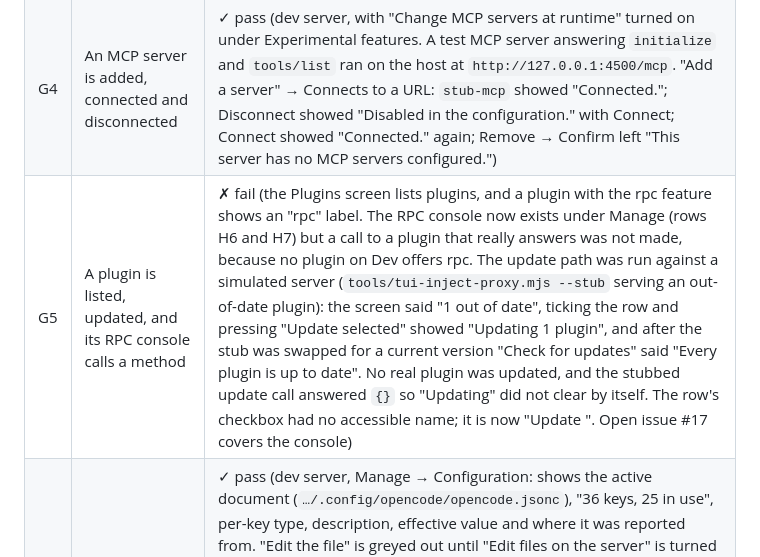
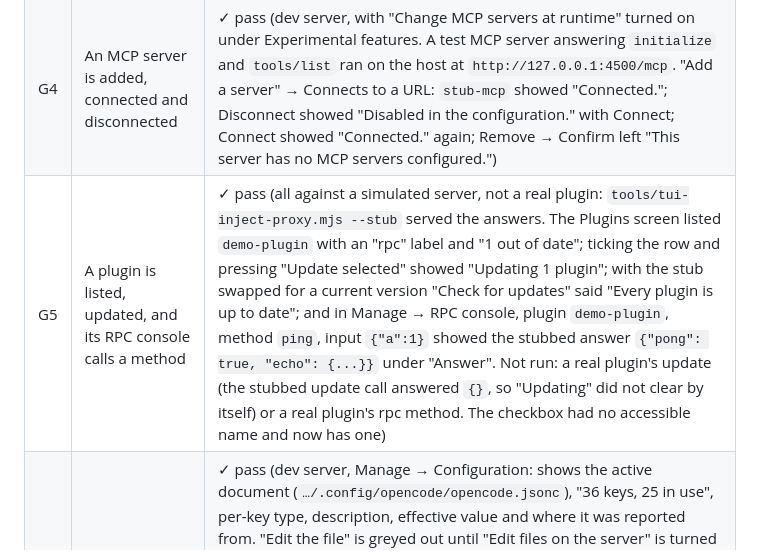
Before and after one commit to Theblackcat98/opencode-android, a Markdown page: docs/MANUAL_TEST_MATRIX.md, the part around the change. Drawn GitHub-style.

Commit message:
Show the RPC console rendering a stubbed plugin answer and record G5 as seen against a simulated server

```diff
--- a/docs/MANUAL_TEST_MATRIX.md
+++ b/docs/MANUAL_TEST_MATRIX.md
@@ -112,7 +112,7 @@ no `POST_NOTIFICATIONS` permission, and the smallest screens.
 | G2 | A command-based login completes and the credential appears | n/a (no provider with a command-based login was available) |
 | G3 | A cancelled or expired login says so rather than appearing to hang | n/a (no login flow was run) |
 | G4 | An MCP server is added, connected and disconnected | ✓ pass (dev server, with "Change MCP servers at runtime" turned on under Experimental features. A test MCP server answering `initialize` and `tools/list` ran on the host at `http://127.0.0.1:4500/mcp`. "Add a server" → Connects to a URL: `stub-mcp` showed "Connected."; Disconnect showed "Disabled in the configuration." with Connect; Connect showed "Connected." again; Remove → Confirm left "This server has no MCP servers configured.") |
-| G5 | A plugin is listed, updated, and its RPC console calls a method | ✗ fail (the Plugins screen lists plugins, and a plugin with the rpc feature shows an "rpc" label. The RPC console now exists under Manage (rows H6 and H7) but a call to a plugin that really answers was not made, because no plugin on Dev offers rpc. The update path was run against a simulated server (`tools/tui-inject-proxy.mjs --stub` serving an out-of-date plugin): the screen said "1 out of date", ticking the row and pressing "Update selected" showed "Updating 1 plugin", and after the stub was swapped for a current version "Check for updates" said "Every plugin is up to date". No real plugin was updated, and the stubbed update call answered `{}` so "Updating" did not clear by itself. The row's checkbox had no accessible name; it is now "Update <plugin>". Open issue #17 covers the console) |
+| G5 | A plugin is listed, updated, and its RPC console calls a method | ✓ pass (all against a simulated server, not a real plugin: `tools/tui-inject-proxy.mjs --stub` served the answers. The Plugins screen listed `demo-plugin` with an "rpc" label and "1 out of date"; ticking the row and pressing "Update selected" showed "Updating 1 plugin"; with the stub swapped for a current version "Check for updates" said "Every plugin is up to date"; and in Manage → RPC console, plugin `demo-plugin`, method `ping`, input `{"a":1}` showed the stubbed answer `{"pong": true, "echo": {...}}` under "Answer". Not run: a real plugin's update (the stubbed update call answered `{}`, so "Updating" did not clear by itself) or a real plugin's rpc method. The checkbox had no accessible name and now has one) |
 | G6 | The config explorer shows a document, and editing it validates before saving | ✓ pass (dev server, Manage → Configuration: shows the active document (`…/.config/opencode/opencode.jsonc`), "36 keys, 25 in use", per-key type, description, effective value and where it was reported from. "Edit the file" is greyed out until "Edit files on the server" is turned on in Experimental features (that switch turned on instantly, with no confirmation). In the editor: `{"theme": ` → "Line 1, column 1: this file cannot be read … unexpected end of the input", Save disabled; `{"theme": 5}` and `{"theme": "opencode"}` → "1 problems in this document" (the 2.0 schema has no `theme` key), Save disabled; `{"logLevel": "INFO"}` → "This document is valid.", Save opened "Write this file? This creates .opencode/opencode.jsonc … A new file of 20 bytes." and Confirm wrote exactly those 20 bytes. Wording slip: the schema error reads "additionalProperties: a key this schema allows", which should say it does not allow it)  **Update:** the unknown-key diagnostic for `additionalProperties: false` now reads `the key "<key>" is not one this schema allows` (unit tested). The `false`-schema message now reads `no value is allowed here` (unit tested). The config-editor screenshot baseline still shows the old `a key this schema allows` wording in its hand-written fixture, and it has not been re-recorded. |
 | G7 | The **write confirmation names the global file** for the global shell setting | ✓ pass after fix (live server, Configuration → Shell). Before: "Use this shell" was disabled for good with "Turn on the configuration experiment in settings to change the shell", because `ShellCard` is gated on `ExperimentalPreferences.configUpdate` and nothing in the UI could set it — the Experimental sheet had five switches and none was it, so the confirmation could not be reached at all. Now: the hint names the switch by its title and the sheet it is in, "Change the server's global configuration" is a row there, turning it on makes the button live immediately, and with `/bin/zsh` typed the dialog reads "This changes what the agent may do / The bash tool and every terminal on this server will run /bin/zsh / `/home/nick/.config/opencode/opencode.json`" — the server's own reported global file, not the project's `…/opencode-android/.opencode/opencode.jsonc`, which the same screen lists. Cancelled, so the user's global shell was not changed. `ShellSettingTest` drives the card over a MockWebServer and `ExperimentalSwitchesTest` fails if a preference has no row. Not exercised: the `PATCH` actually landing (the user was not going to have their shell changed to make a test), and a server without the route, which the second reason in the card covers by test only |
 | G8 | A failed write leaves the previous document intact and says why | ✓ pass after fix `fc15fc3` (dev server: with `.opencode/opencode.jsonc` made read-only on the host, the server answered `POST /api/experimental/fs/write` with `500`; the file on disk stayed as it was and the editor now says what the server said and keeps the typed document in the box. The row said "fail" because it was written before that fix and not corrected; `ConfigEditorWriteFailureTest` drives the screen over a real `500` and asserts the error names the status and the draft survives) |
```
